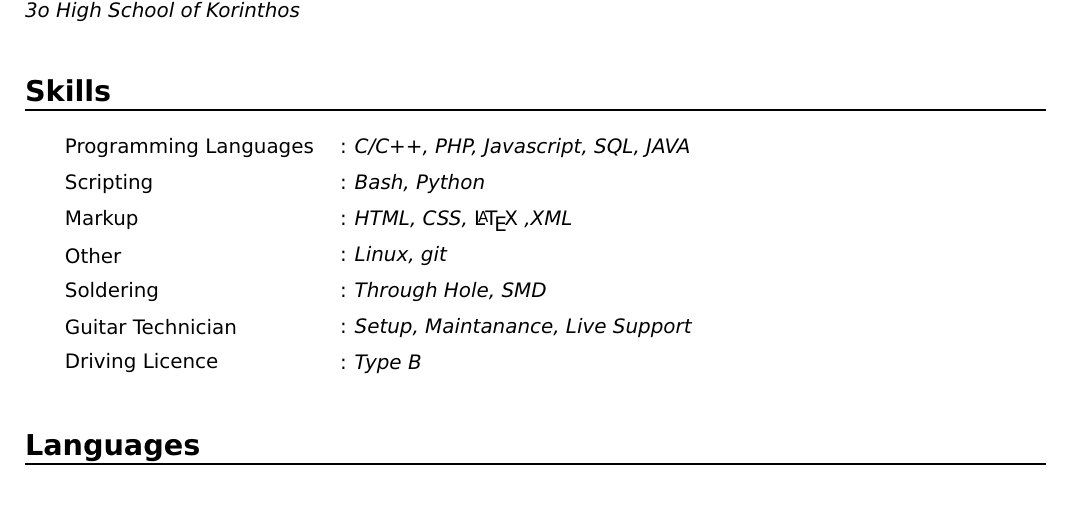
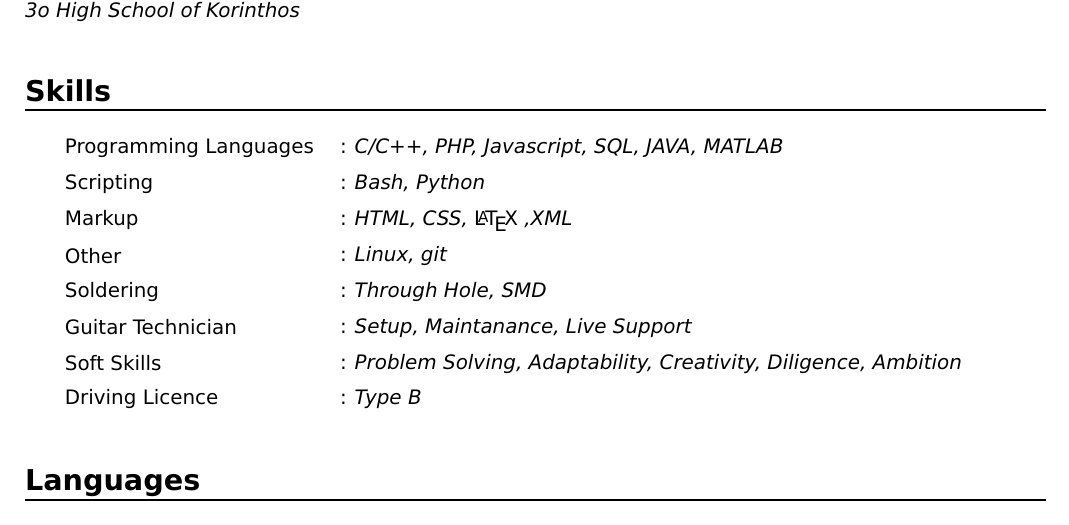
Before and after one commit to ramonrulez/CV, a LaTeX CV (.tex/cv.tex): part of page 2 of 2, cut so that both start at the same text, the shorter picture padded with empty space. Compiled offline with pdfLaTeX.

Commit message:
soft skills update

```diff
--- a/.tex/cv.tex
+++ b/.tex/cv.tex
@@ -227,14 +227,14 @@
 
 
 		\section*{Skills}
-			\skill{Programming Languages}{\textsl{C/C++, PHP, Javascript, SQL, JAVA}}
+			\skill{Programming Languages}{\textsl{C/C++, PHP, Javascript, SQL, JAVA, MATLAB}}
 			\skill{Scripting}{\textsl{Bash, Python}}
 			\skill{Markup}{\textsl{HTML, CSS, }\LaTeX\textsl{ ,XML}}
 			\skill{Other}{\textsl{Linux, git}}
 			\skill{Soldering}{\textsl{Through Hole, SMD}}
 			\skill{Guitar Technician}{\textsl{Setup, Maintanance, Live Support}}
+			\skill{Soft Skills}{\textsl{Problem Solving, Adaptability, Creativity, Diligence, Ambition}}
 			\skill{Driving Licence}{\textsl{Type B}}
-
 
 		\section*{Languages}
 			\lan{Greek}{Native}
```
Also changed, not shown: .tex/cv.pdf, GeorgiosPapageorgiouCV.pdf (deleted), Georgios_Papageorgiou_CV.pdf (added).
